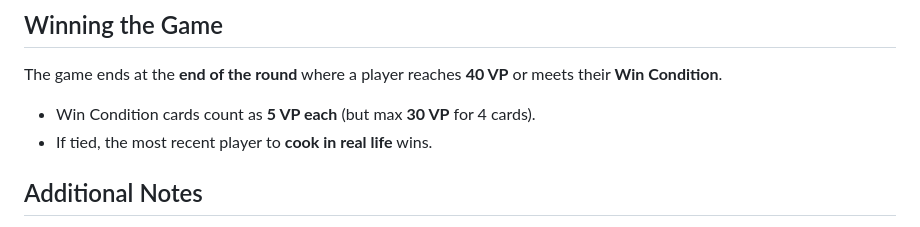
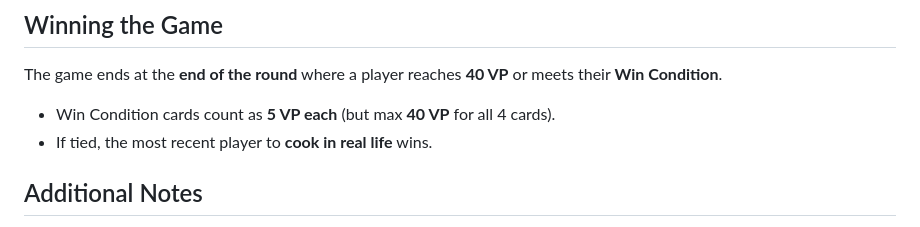
Before and after one commit to meltingcore/bg, a Markdown page: food-court/quick-reference.md, the part around the change. GitHub-like rendering.

```diff
--- a/food-court/quick-reference.md
+++ b/food-court/quick-reference.md
@@ -111,7 +111,7 @@ to both if they don't.
 The game ends at the **end of the round** where a player reaches **40 VP** or meets their
 **Win Condition**.
 
-- Win Condition cards count as **5 VP each** (but max **30 VP** for 4 cards).
+- Win Condition cards count as **5 VP each** (but max **40 VP** for all 4 cards).
 - If tied, the most recent player to **cook in real life** wins.
 
 ## Additional Notes
```
Also changed, not shown: food-court/Rules.md (+3 -3 lines).
